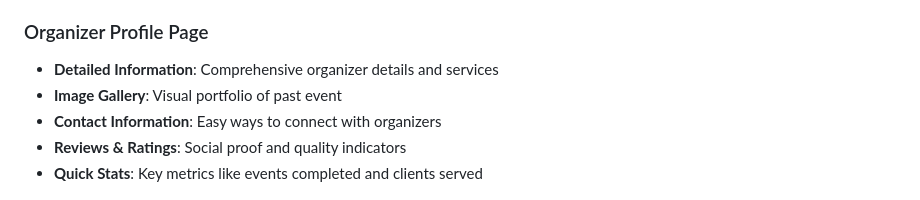
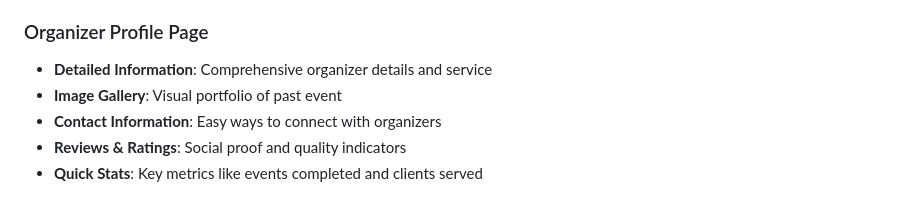
Before and after one commit to chetan466/EventHub, a Markdown page: README.md, the part around the change. Rendered like a GitHub page.

```diff
--- a/README.md
+++ b/README.md
@@ -17,7 +17,7 @@ A modern, responsive frontend web application inspired by Justdial.com for disco
 - **Pagination**: Easy navigation through multiple pages of results
 
 ### Organizer Profile Page
-- **Detailed Information**: Comprehensive organizer details and services
+- **Detailed Information**: Comprehensive organizer details and service
 - **Image Gallery**: Visual portfolio of past event
 - **Contact Information**: Easy ways to connect with organizers
 - **Reviews & Ratings**: Social proof and quality indicators
```
